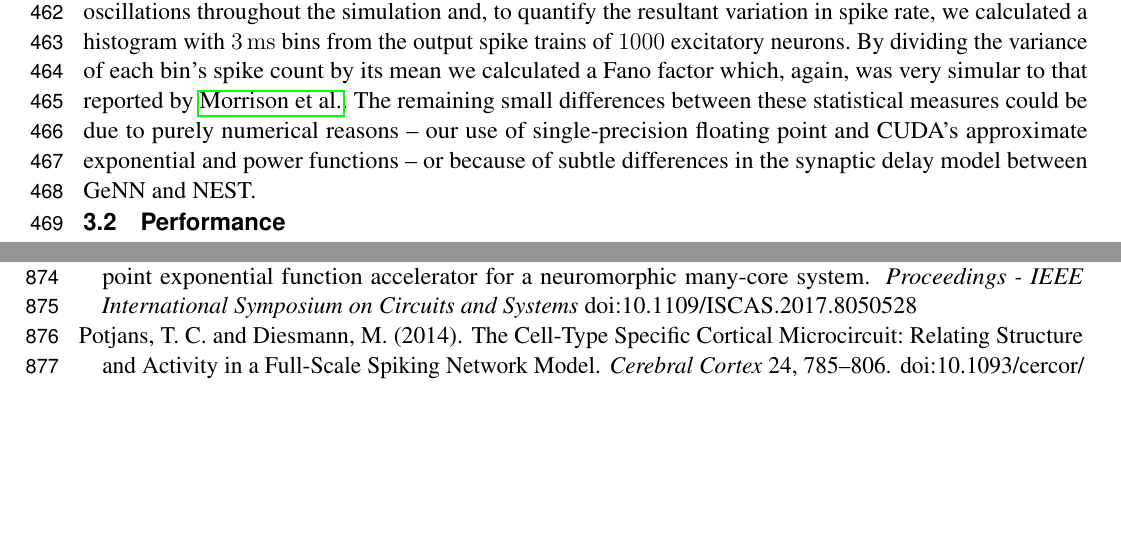
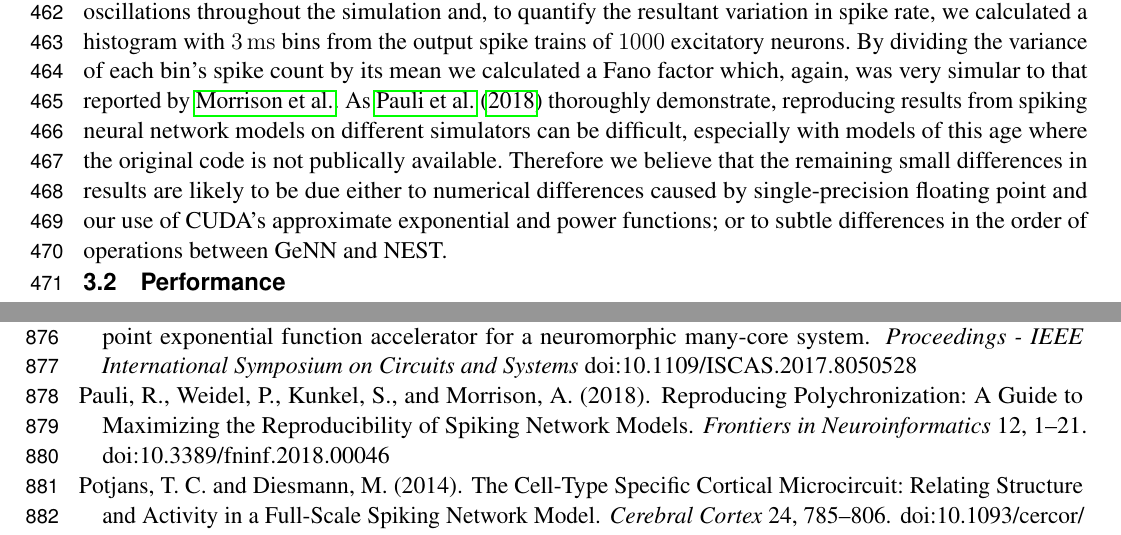
Before and after one commit to BrainsOnBoard/frontiers_genn_paper, a LaTeX document (frontiers_genn.tex): two parts of pages 16 and 29 of 30, joined at a grey line, cut so that both start at the same text, the shorter picture padded with empty space. Compiled offline with pdfLaTeX.

Commit message:
Attempted to improve justification of different results in MAD

```diff
--- a/frontiers_genn.tex
+++ b/frontiers_genn.tex
@@ -545,7 +545,8 @@ To quantify the network dynamics resulting from these synaptic weights, we calcu
 The mean firing rate and CV ISI values listed in table~\ref{tab:mad_stats} suggest that our model had settled into a very similar asynchronous-irregular regime to that reported by \citeauthor{Morrison2007}.
 Our model exhibited fast oscillations throughout the simulation and, to quantify the resultant variation in spike rate, we calculated a histogram with \SI{3}{\milli\second} bins from the output spike trains of \num{1000} excitatory neurons.
 By dividing the variance of each bin's spike count by its mean we calculated a Fano factor which, again, was very simular to that reported by \citeauthor{Morrison2007}.
-The remaining small differences between these statistical measures could be due to purely numerical reasons -- our use of single-precision floating point and CUDA's approximate exponential and power functions -- or because of subtle differences in the synaptic delay model between GeNN and NEST.
+As \citet{Pauli2018} thoroughly demonstrate, reproducing results from spiking neural network models on different simulators can be difficult, especially with models of this age where the original code is not publically available.
+Therefore we believe that the remaining small differences in results are likely to be due either to numerical differences caused by single-precision floating point and our use of CUDA's approximate exponential and power functions; or to subtle differences in the order of operations between GeNN and NEST.
 
 \subsection{Performance}
 \label{sec:results/performance}
```
Also changed, not shown: frontiers_genn.tex (2 more changed lines).
